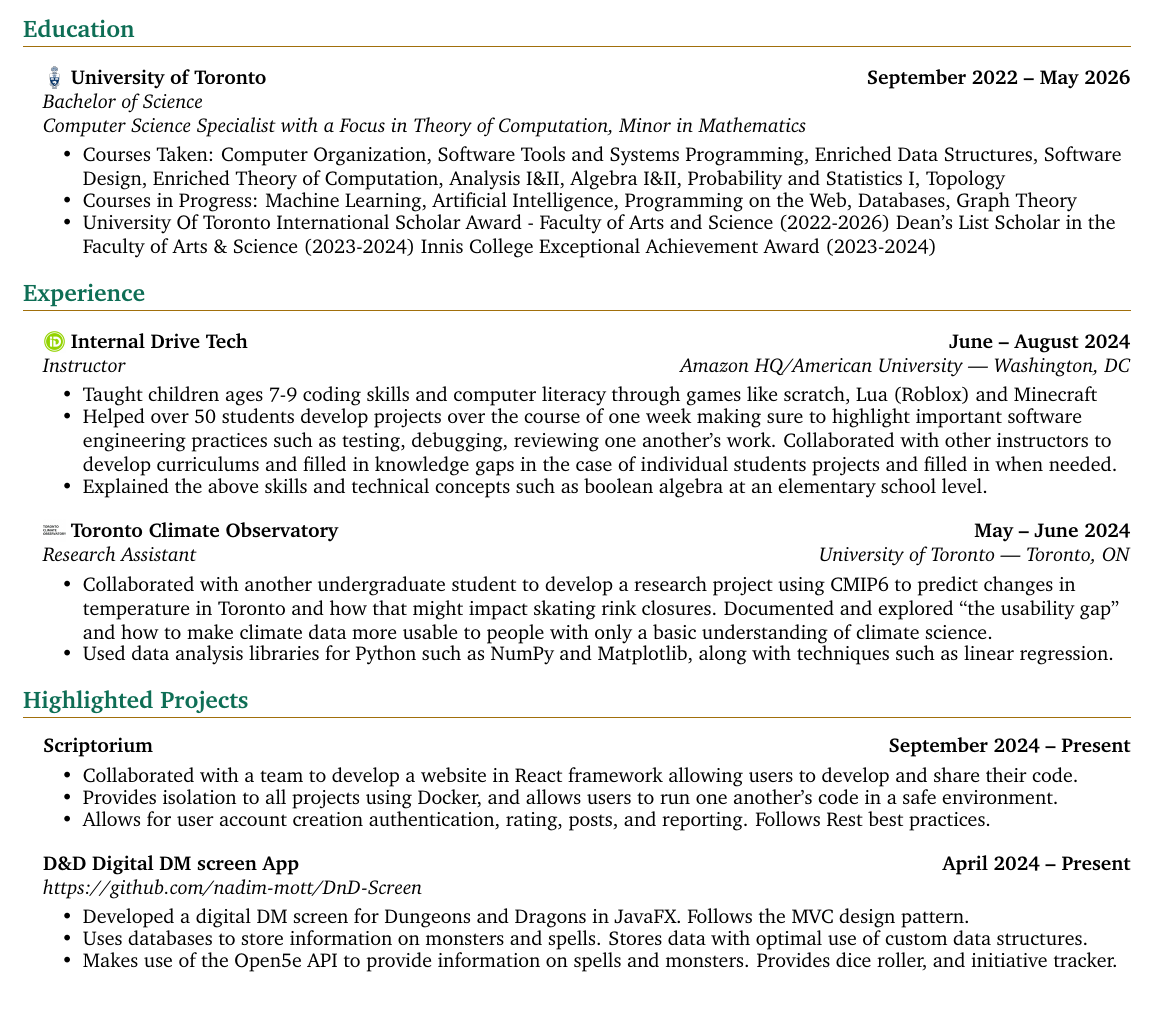
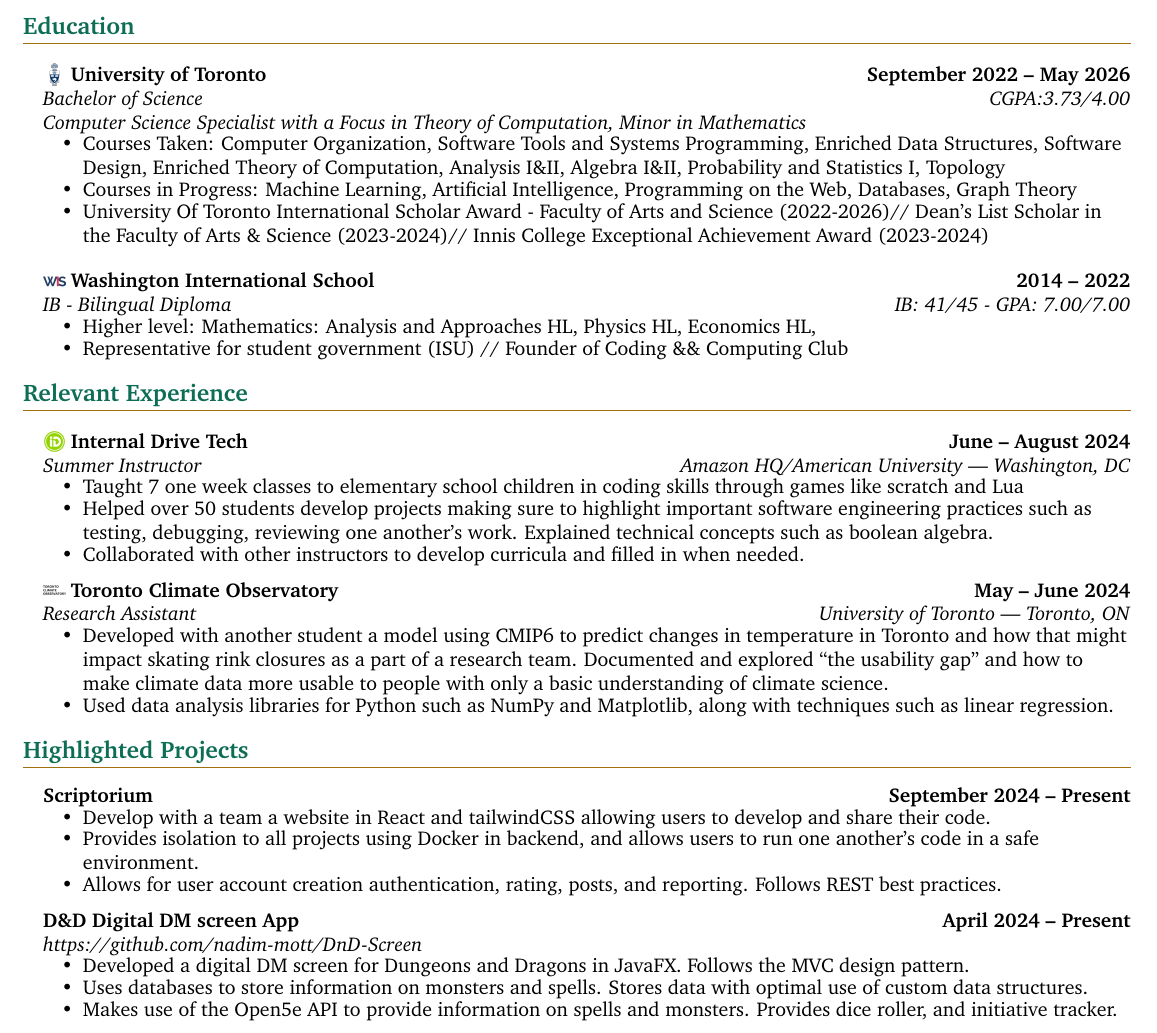
Before and after one commit to nadim-mott/cv, a LaTeX CV (cv.tex): part of the page, cut so that both start at the same text. Compiled offline with pdfLaTeX.

Commit message:
updated cv based on feedback

```diff
--- a/cv.tex
+++ b/cv.tex
@@ -73,50 +73,48 @@
     \section{Education}
 
     \headingBf[\icon{uoft.png} ]{University of Toronto}{September 2022 -- May 2026} % Note: Adding year(s) exposes an implied age
-    \headingIt{Bachelor of Science}{}
+    \headingIt{Bachelor of Science}{CGPA:3.73/4.00}
     \headingIt{Computer Science Specialist with a Focus in Theory of Computation, Minor in Mathematics}{}
         \begin{resume_list}
             %\item CGPA: 3.73
             \item Courses Taken: Computer Organization, Software Tools and Systems Programming, Enriched Data Structures, Software Design, Enriched Theory of Computation, % Foundations of Computer Science I\&II
             Analysis I\&II, Algebra I\&II, Probability and Statistics I, Topology
             \item Courses in Progress: Machine Learning, Artificial Intelligence, Programming on the Web, Databases, Graph Theory
-            \item University Of Toronto International Scholar Award - Faculty of Arts and Science (2022-2026)
-            Dean’s List Scholar in the Faculty of Arts \& Science (2023-2024)
+            \item University Of Toronto International Scholar Award - Faculty of Arts and Science (2022-2026)//
+            Dean’s List Scholar in the Faculty of Arts \& Science (2023-2024)//
             Innis College Exceptional Achievement Award (2023-2024)
         \end{resume_list}
-    % \vspace{5pt}
-    % \headingBf[\icon{wis.jpg} ]{Washington International School}{2014 -- 2022}
-    % \headingIt{IB - Bilingual Diploma}{}
-    % \begin{resume_list}
-    %     \item Total IB Grade: (41/45), Cumulative GPA: 6.86/7.00, Senior Year GPA: 7.00/7.00
-    %     \vspace{3pt}
-    %     \itemTitle{IB Courses Taken:}
-    %     \item Higher level: Mathematics: Analysis and Approaches HL,
-    %     Physics HL, Economics HL,
-    %     \item Standard level: Language and Literature SL,
-    %     Chemistry SL, English: Literature SL
-    % \end{resume_list}
+    \vspace{5pt}
+    \headingBf[\icon{wis.jpg} ]{Washington International School}{2014 -- 2022}
+    \headingIt{IB - Bilingual Diploma}{IB: 41/45 - GPA: 7.00/7.00}
+    \begin{resume_list}
+        \item Higher level: Mathematics: Analysis and Approaches HL,
+        Physics HL, Economics HL,
+        \item Representative for student government (ISU) // Founder of Coding \&\& Computing Club
+        % \item Standard level: Language and Literature SL,
+        % Chemistry SL, English: Literature SL
+    \end{resume_list}
 
 
     %------------%
     % Experience %
     %------------%
 
-    \section{Experience}
+    \section{Relevant Experience}
     \headingBf[\icon{iDtech.jpg} ]{Internal Drive Tech}{June -- August 2024}
-    \headingIt{Instructor}{Amazon HQ/American University | Washington, DC}
+    \headingIt{Summer Instructor}{Amazon HQ/American University | Washington, DC}
     \begin{resume_list}
-        \item Taught children ages 7-9 coding skills and computer literacy through games like scratch, Lua (Roblox) and Minecraft
-        \item Helped over 50 students develop projects over the course of one week making sure to highlight important software engineering practices
-        such as testing, debugging, reviewing one another's work. Collaborated with other instructors to develop curriculums and filled in knowledge gaps in the case of individual students projects and filled in when needed.
-        \item Explained the above skills and technical concepts such as boolean algebra at an elementary school level.
+        \item Taught 7 one week classes to elementary school children in coding skills through games like scratch and Lua
+        \item Helped over 50 students develop projects making sure to highlight important software engineering practices
+        such as testing, debugging, reviewing one another's work. Explained technical concepts such as boolean algebra.
+        \item Collaborated with other instructors to develop curricula and filled in when needed.
     \end{resume_list}
 
     \headingBf[\icon{torontoClimateObservatory.jpeg} ]{Toronto Climate Observatory}{May -- June 2024}
     \headingIt{Research Assistant}{University of Toronto | Toronto, ON}
     \begin{resume_list}
-        \item Collaborated with another undergraduate student to develop a research project using CMIP6 to predict changes in temperature in Toronto and how that might impact
-        skating rink closures. Documented and explored ``the usability gap'' and how to make climate data more usable to people with only a basic understanding of climate science.
+        \item Developed with another student a model using CMIP6 to predict changes in temperature in Toronto and how that might impact
+        skating rink closures as a part of a research team. Documented and explored ``the usability gap'' and how to make climate data more usable to people with only a basic understanding of climate science.
         \item Used data analysis libraries for Python such as NumPy and Matplotlib, along with techniques such as linear regression.
     \end{resume_list}
     % \headingBf[\icon{fundForPublic.jpeg} ]{Fund for the Public Interest}{May - July 2023}
@@ -137,9 +135,9 @@
     \headingBf{Scriptorium}{September 2024 -- Present}
     % TODO add url \headingIt{}{}
     \begin{resume_list}
-        \item Collaborated with a team to develop a website in React framework allowing users to develop and share their code.
-        \item Provides isolation to all projects using Docker, and allows users to run one another's code in a safe environment.
-        \item Allows for user account creation authentication, rating, posts, and reporting. Follows Rest best practices.
+        \item Develop with a team a website in React and tailwindCSS allowing users to develop and share their code.
+        \item Provides isolation to all projects using Docker in backend, and allows users to run one another's code in a safe environment.
+        \item Allows for user account creation authentication, rating, posts, and reporting. Follows REST best practices.
     \end{resume_list}
     \headingBf{D\&D Digital DM screen App}{April 2024 -- Present}
     \headingIt{\href{https://github.com/nadim-mott/DnD-Screen}{https://github.com/nadim-mott/DnD-Screen}}{}
```
Also changed, not shown: cv.pdf.
